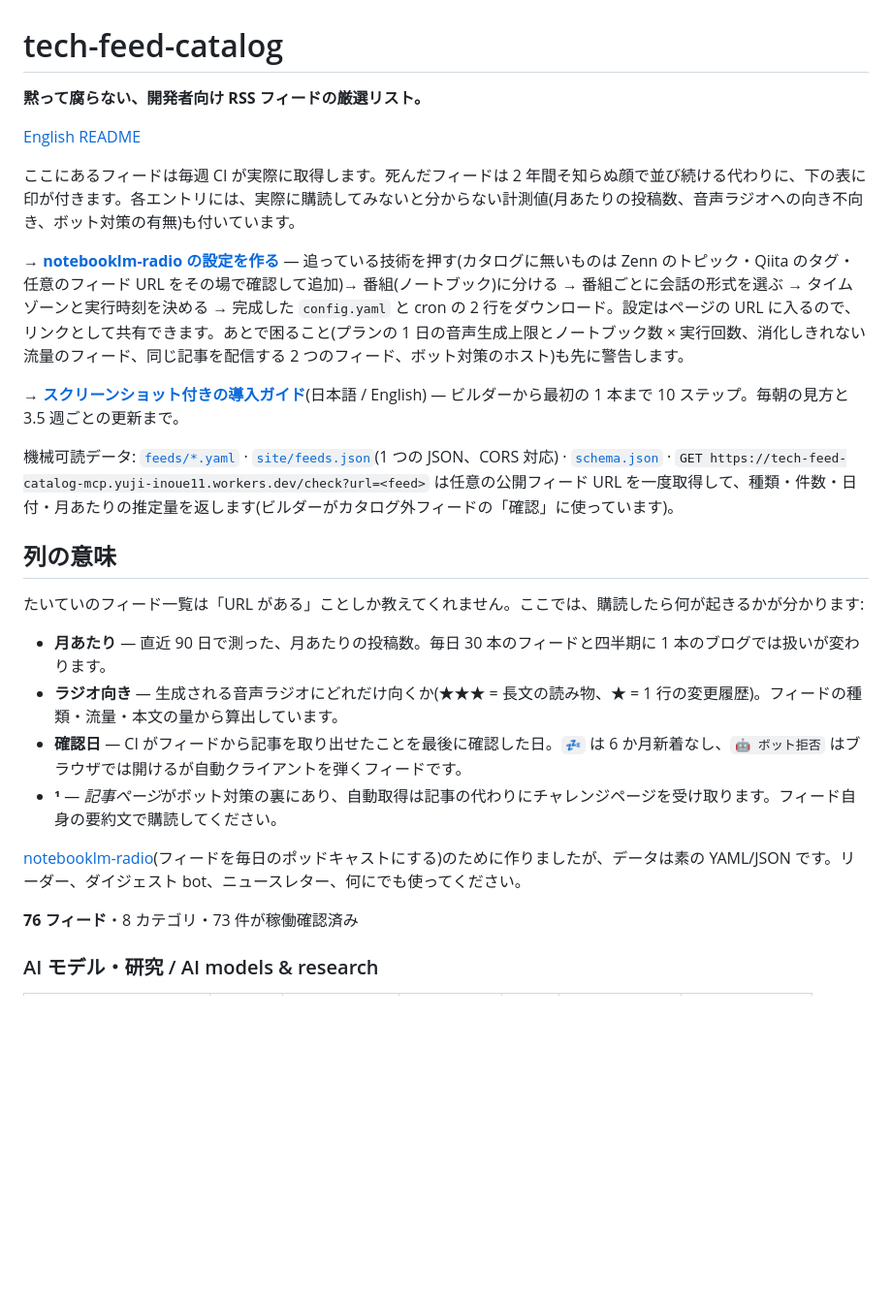
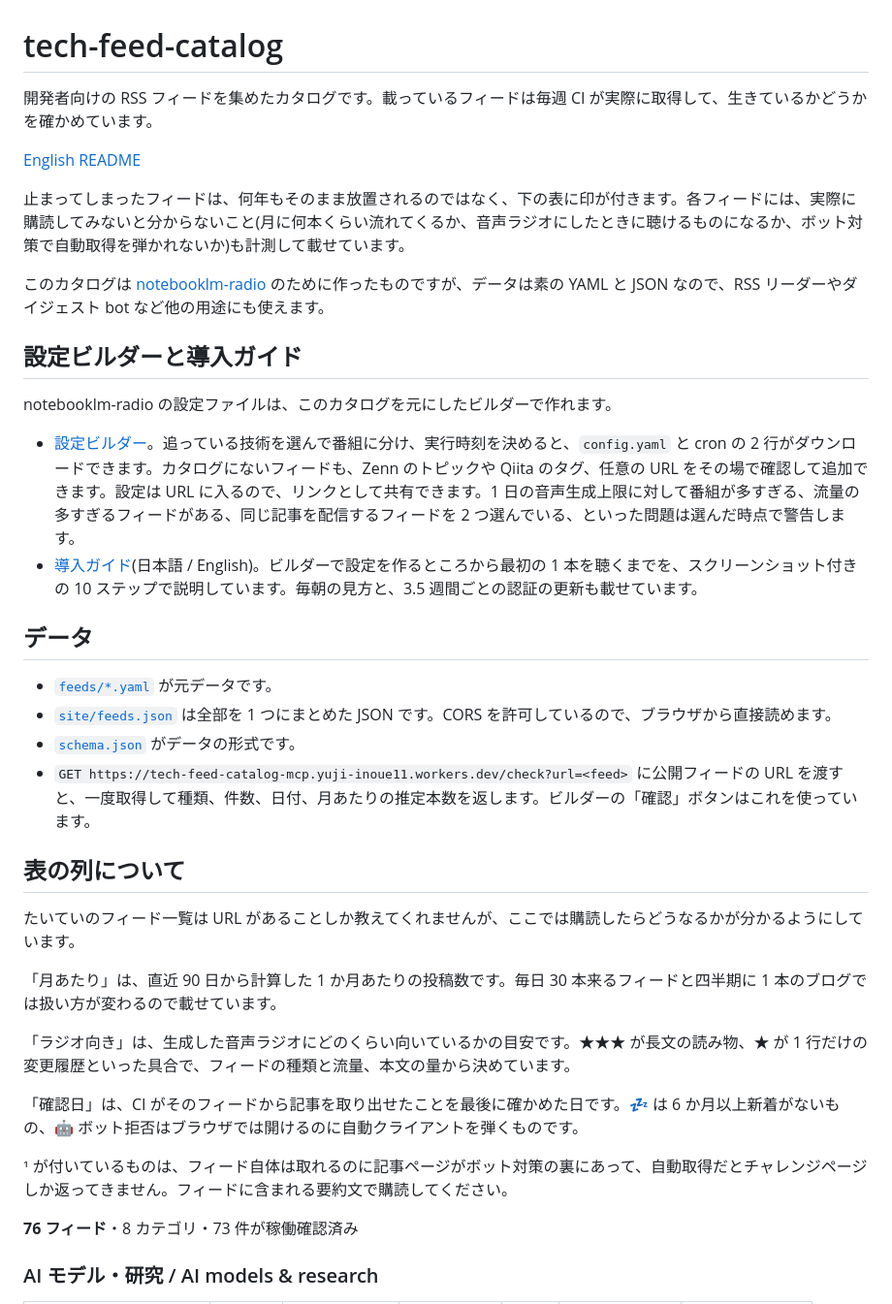
Before and after one commit to inoueUJ/tech-feed-catalog, a Markdown page: README.md, the part around one of its changes. Shown at 97% size. Rendered like a GitHub page; blank space fills up the shorter version.

Commit message:
docs: rewrite the Japanese README in plain prose
Co-Authored-By: Claude Fable 5.1 <noreply@anthropic.com>

```diff
--- a/README.md
+++ b/README.md
@@ -1,27 +1,38 @@
 # tech-feed-catalog
 
-**黙って腐らない、開発者向け RSS フィードの厳選リスト。**
+開発者向けの RSS フィードを集めたカタログです。載っているフィードは毎週 CI が実際に取得して、生きているかどうかを確かめています。
 
 [English README](README.en.md)
 
-ここにあるフィードは毎週 CI が実際に取得します。死んだフィードは 2 年間そ知らぬ顔で並び続ける代わりに、下の表に印が付きます。各エントリには、実際に購読してみないと分からない計測値(月あたりの投稿数、音声ラジオへの向き不向き、ボット対策の有無)も付いています。
+止まってしまったフィードは、何年もそのまま放置されるのではなく、下の表に印が付きます。各フィードには、実際に購読してみないと分からないこと(月に何本くらい流れてくるか、音声ラジオにしたときに聴けるものになるか、ボット対策で自動取得を弾かれないか)も計測して載せています。
 
-**→ [notebooklm-radio の設定を作る](https://inoueuj.github.io/tech-feed-catalog/)** — 追っている技術を押す(カタログに無いものは Zenn のトピック・Qiita のタグ・任意のフィード URL をその場で確認して追加)→ 番組(ノートブック)に分ける → 番組ごとに会話の形式を選ぶ → タイムゾーンと実行時刻を決める → 完成した `config.yaml` と cron の 2 行をダウンロード。設定はページの URL に入るので、リンクとして共有できます。あとで困ること(プランの 1 日の音声生成上限とノートブック数 × 実行回数、消化しきれない流量のフィード、同じ記事を配信する 2 つのフィード、ボット対策のホスト)も先に警告します。
+このカタログは [notebooklm-radio](https://github.com/inoueUJ/notebooklm-radio) のために作ったものですが、データは素の YAML と JSON なので、RSS リーダーやダイジェスト bot など他の用途にも使えます。
 
-**→ [スクリーンショット付きの導入ガイド](https://inoueuj.github.io/tech-feed-catalog/guide/)**(日本語 / English) — ビルダーから最初の 1 本まで 10 ステップ。毎朝の見方と 3.5 週ごとの更新まで。
+## 設定ビルダーと導入ガイド
 
-機械可読データ: [`feeds/*.yaml`](feeds/) · [`site/feeds.json`](site/feeds.json)(1 つの JSON、CORS 対応) · [`schema.json`](schema.json) · `GET https://tech-feed-catalog-mcp.yuji-inoue11.workers.dev/check?url=<feed>` は任意の公開フィード URL を一度取得して、種類・件数・日付・月あたりの推定量を返します(ビルダーがカタログ外フィードの「確認」に使っています)。
+notebooklm-radio の設定ファイルは、このカタログを元にしたビルダーで作れます。
 
-## 列の意味
+- [設定ビルダー](https://inoueuj.github.io/tech-feed-catalog/)。追っている技術を選んで番組に分け、実行時刻を決めると、`config.yaml` と cron の 2 行がダウンロードできます。カタログにないフィードも、Zenn のトピックや Qiita のタグ、任意の URL をその場で確認して追加できます。設定は URL に入るので、リンクとして共有できます。1 日の音声生成上限に対して番組が多すぎる、流量の多すぎるフィードがある、同じ記事を配信するフィードを 2 つ選んでいる、といった問題は選んだ時点で警告します。
+- [導入ガイド](https://inoueuj.github.io/tech-feed-catalog/guide/)(日本語 / English)。ビルダーで設定を作るところから最初の 1 本を聴くまでを、スクリーンショット付きの 10 ステップで説明しています。毎朝の見方と、3.5 週間ごとの認証の更新も載せています。
 
-たいていのフィード一覧は「URL がある」ことしか教えてくれません。ここでは、購読したら何が起きるかが分かります:
+## データ
 
-- **月あたり** — 直近 90 日で測った、月あたりの投稿数。毎日 30 本のフィードと四半期に 1 本のブログでは扱いが変わります。
-- **ラジオ向き** — 生成される音声ラジオにどれだけ向くか(★★★ = 長文の読み物、★ = 1 行の変更履歴)。フィードの種類・流量・本文の量から算出しています。
-- **確認日** — CI がフィードから記事を取り出せたことを最後に確認した日。`💤` は 6 か月新着なし、`🤖 ボット拒否` はブラウザでは開けるが自動クライアントを弾くフィードです。
-- **¹** — *記事ページ*がボット対策の裏にあり、自動取得は記事の代わりにチャレンジページを受け取ります。フィード自身の要約文で購読してください。
+- [`feeds/*.yaml`](feeds/) が元データです。
+- [`site/feeds.json`](site/feeds.json) は全部を 1 つにまとめた JSON です。CORS を許可しているので、ブラウザから直接読めます。
+- [`schema.json`](schema.json) がデータの形式です。
+- `GET https://tech-feed-catalog-mcp.yuji-inoue11.workers.dev/check?url=<feed>` に公開フィードの URL を渡すと、一度取得して種類、件数、日付、月あたりの推定本数を返します。ビルダーの「確認」ボタンはこれを使っています。
 
-[notebooklm-radio](https://github.com/inoueUJ/notebooklm-radio)(フィードを毎日のポッドキャストにする)のために作りましたが、データは素の YAML/JSON です。リーダー、ダイジェスト bot、ニュースレター、何にでも使ってください。
+## 表の列について
+
+たいていのフィード一覧は URL があることしか教えてくれませんが、ここでは購読したらどうなるかが分かるようにしています。
+
+「月あたり」は、直近 90 日から計算した 1 か月あたりの投稿数です。毎日 30 本来るフィードと四半期に 1 本のブログでは扱い方が変わるので載せています。
+
+「ラジオ向き」は、生成した音声ラジオにどのくらい向いているかの目安です。★★★ が長文の読み物、★ が 1 行だけの変更履歴といった具合で、フィードの種類と流量、本文の量から決めています。
+
+「確認日」は、CI がそのフィードから記事を取り出せたことを最後に確かめた日です。💤 は 6 か月以上新着がないもの、🤖 ボット拒否はブラウザでは開けるのに自動クライアントを弾くものです。
+
+¹ が付いているものは、フィード自体は取れるのに記事ページがボット対策の裏にあって、自動取得だとチャレンジページしか返ってきません。フィードに含まれる要約文で購読してください。
 
 <!-- BEGIN CATALOG -->
 
```
Also changed, not shown: other parts of README.md (+6 -6 lines).
